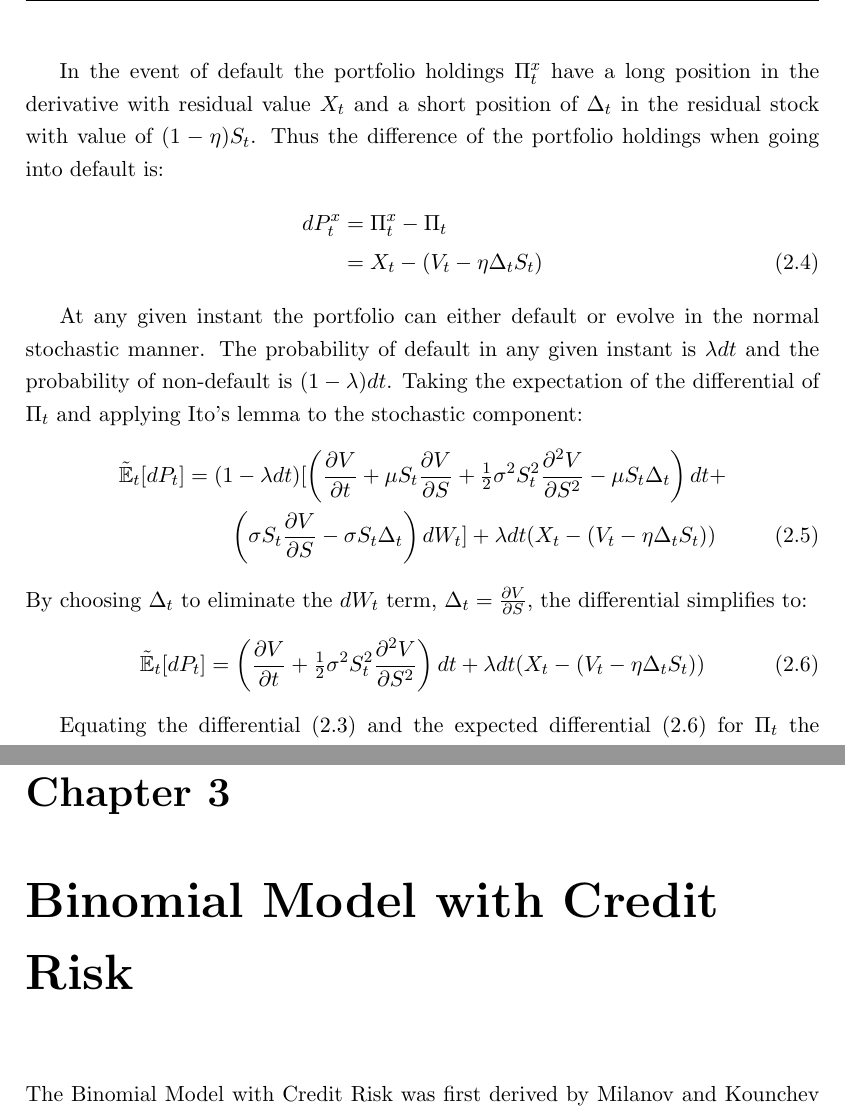
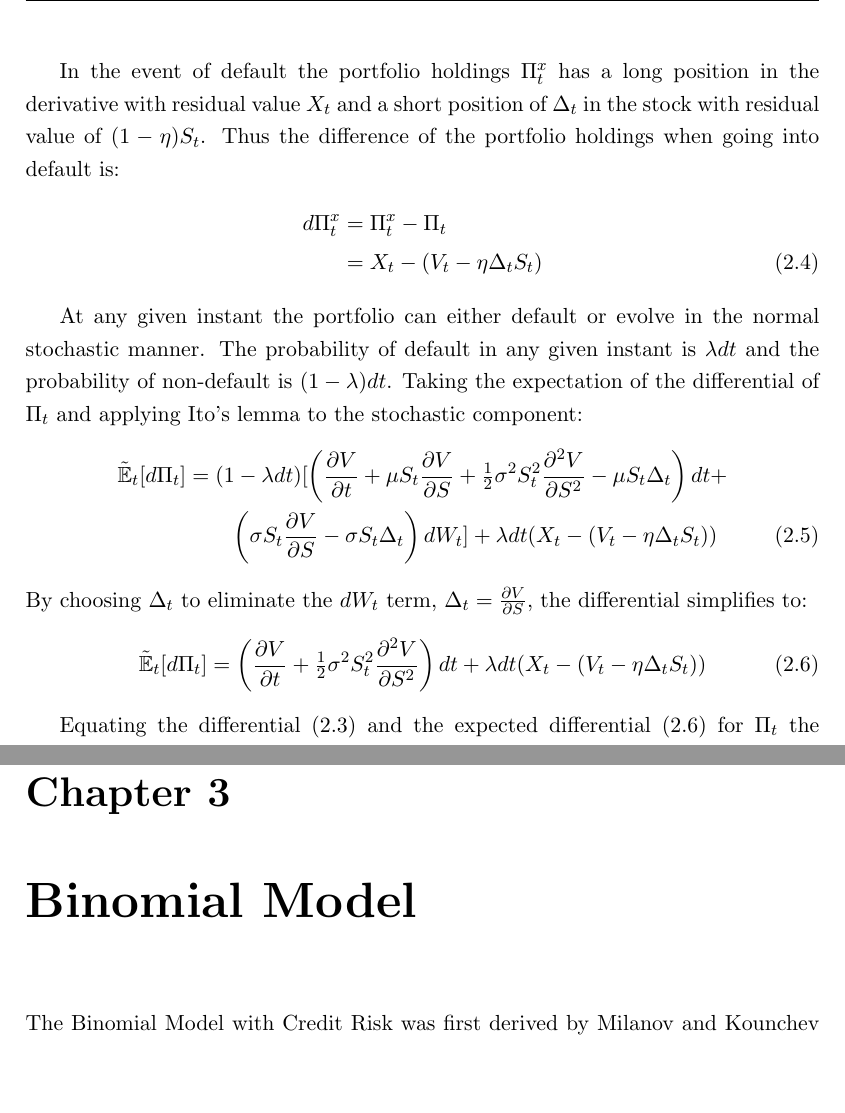
Before and after one commit to DragonSA/amf_research, a LaTeX thesis (report/report.tex): two parts of pages 10 and 13 of 22, joined at a grey line, cut so that both start at the same text, the shorter picture padded with empty space. Compiled offline with pdfLaTeX.

Commit message:
Minor fix-ups for report.
 - \dP is supposed to be for d\P, or d\Pi_t
 - s/Binomial Model with Credit Risk/Binomial Model/
 - Reword description of \dP^x

This entire paper considers credit risk, so no need to be redundant in the
chapter titles.

```diff
--- a/report/report.tex
+++ b/report/report.tex
@@ -74,7 +74,7 @@
 
 % Derivatives
 \def\S{\ensuremath{S_t}\xspace}
-\def\dP{\ensuremath{dP_t}\xspace}
+\def\dP{\ensuremath{d\Pi_t}\xspace}
 \def\dS{\ensuremath{dS_t}\xspace}
 \def\dt{\ensuremath{dt}\xspace}
 \def\dW{\ensuremath{dW_t}\xspace}
@@ -235,7 +235,7 @@ Consider a portfolio, \P, that has a long position in the derivative, \V, and a
      &= r(\V - \D\S)\dt \label{eq:rPdt}
 \end{align}
 
-In the event of default the portfolio holdings $\P^x$ have a long position in the derivative with residual value \X and a short position of \D in the residual stock with value of $(1 - \eta)\S$.  Thus the difference of the portfolio holdings when going into default is:
+In the event of default the portfolio holdings $\P^x$ has a long position in the derivative with residual value \X and a short position of \D in the stock with residual value of $(1 - \eta)\S$.  Thus the difference of the portfolio holdings when going into default is:
 \begin{align}
  \dP^x &= \P^x - \P \n
         &= \X - (\V - \eta\D\S) \label{eq:dPx}
@@ -309,7 +309,7 @@ Using the backwards difference equation for the temporal derivative and taking t
 \end{align}\normalsize
 
 
-\chapter{Binomial Model with Credit Risk}
+\chapter{Binomial Model}
 The Binomial Model with Credit Risk was first derived by \citet{MK12}, who showed that this model converges, in continuous time, to the \citet{AFV03} model.  \Citet{MK12} also showed the valuation method of this model is the same as in the classical binomial model.
 
 TODO: add further explanation and references.
```
